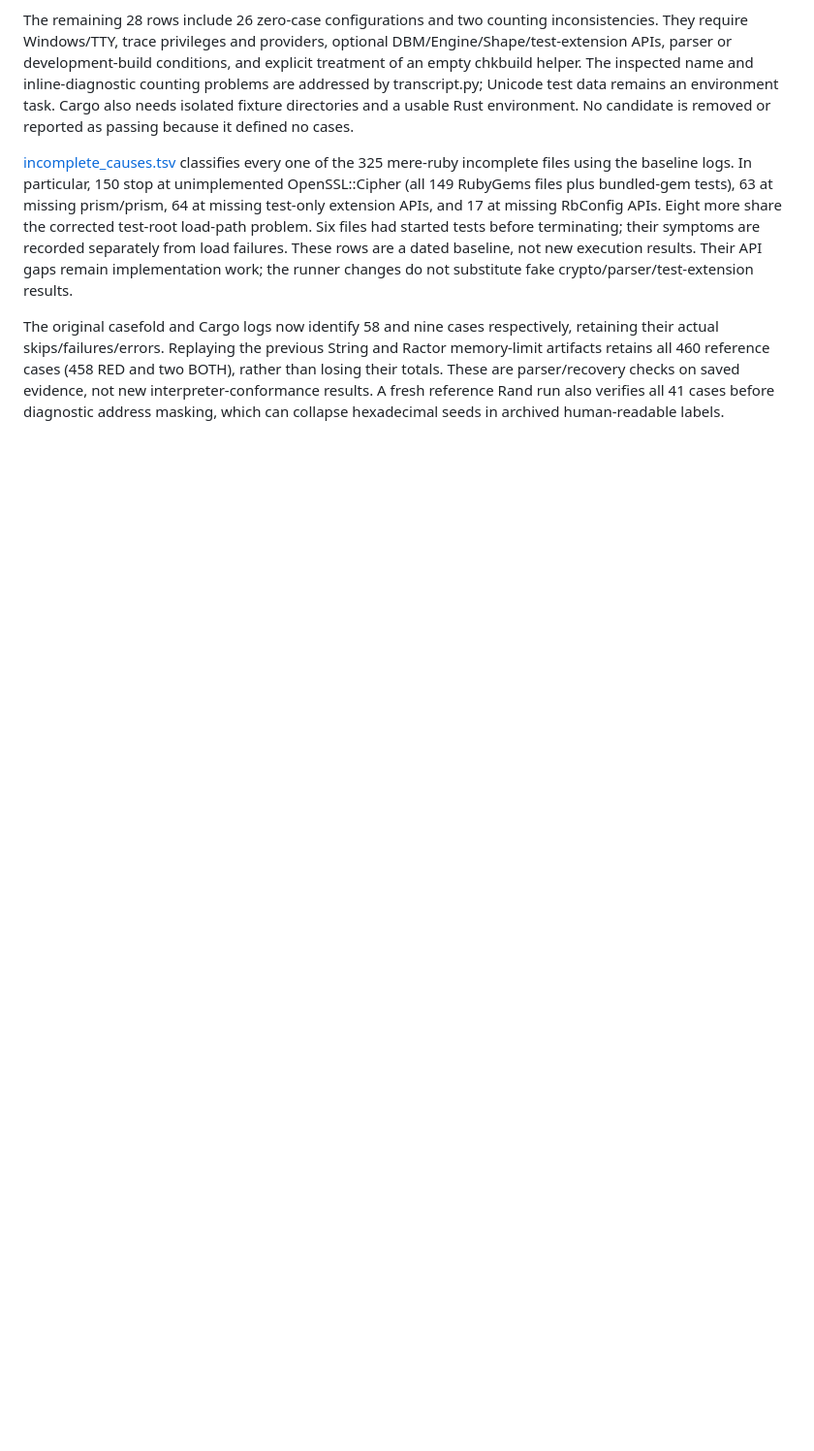
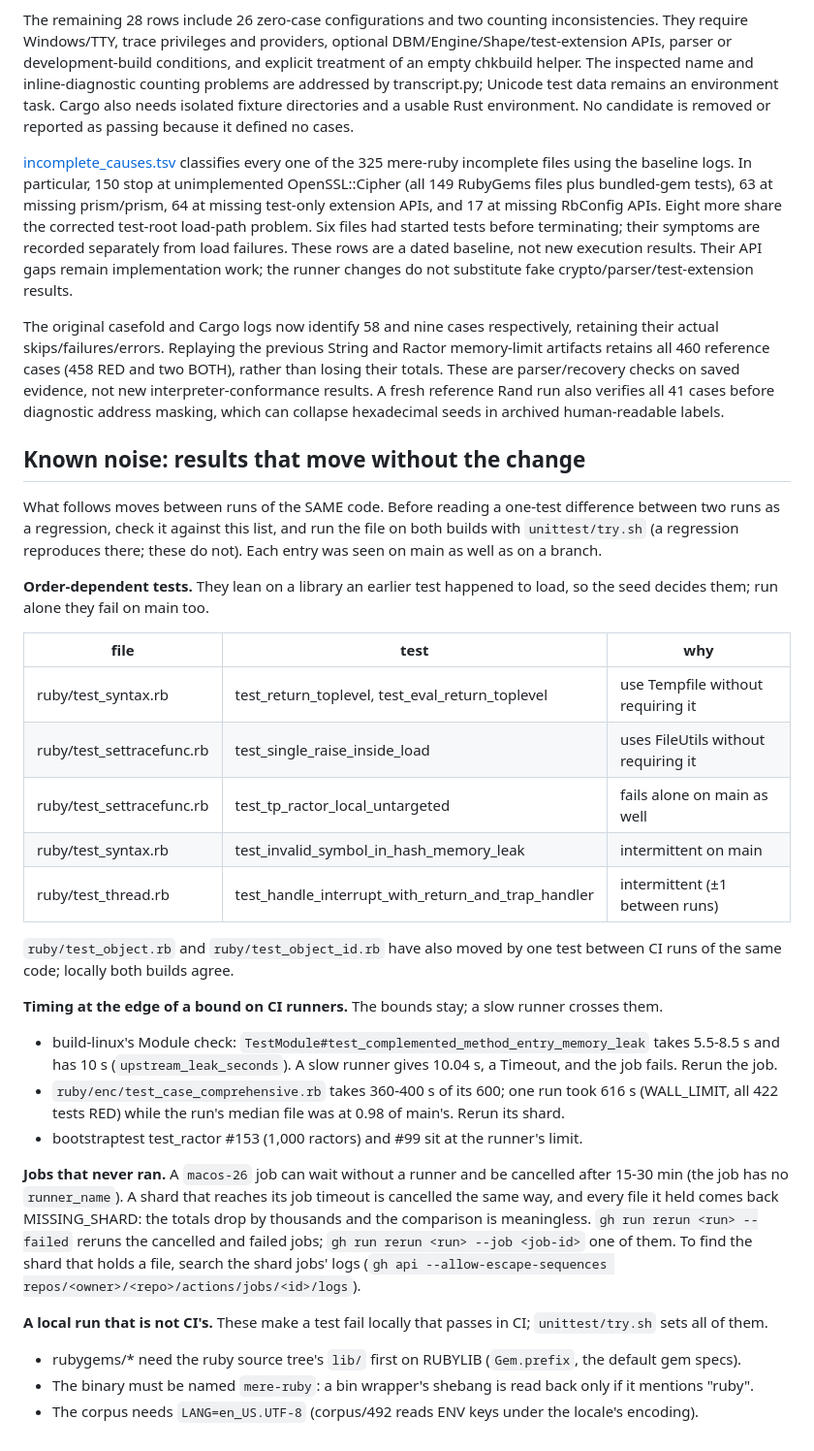
Before and after one commit to 284km/mere-ruby, a Markdown page: unittest/README.md, the part around the change. Shown at 97% size. GitHub-like rendering; blank space fills up the shorter version.

Commit message:
unittest/README: the known noise -- order-dependent tests, timing at the edge of a bound on CI runners, jobs that never ran (MISSING_SHARD) and how to rerun them, and a local run that is not CI's

```diff
--- a/unittest/README.md
+++ b/unittest/README.md
@@ -458,3 +458,55 @@ BOTH), rather than losing their totals. These are parser/recovery checks on
 saved evidence, not new interpreter-conformance results. A fresh reference Rand
 run also verifies all 41 cases before diagnostic address masking, which can
 collapse hexadecimal seeds in archived human-readable labels.
+
+## Known noise: results that move without the change
+
+What follows moves between runs of the SAME code. Before reading a one-test
+difference between two runs as a regression, check it against this list, and
+run the file on both builds with `unittest/try.sh` (a regression reproduces
+there; these do not). Each entry was seen on main as well as on a branch.
+
+**Order-dependent tests.** They lean on a library an earlier test happened to
+load, so the seed decides them; run alone they fail on main too.
+
+| file | test | why |
+|---|---|---|
+| ruby/test_syntax.rb | test_return_toplevel, test_eval_return_toplevel | use Tempfile without requiring it |
+| ruby/test_settracefunc.rb | test_single_raise_inside_load | uses FileUtils without requiring it |
+| ruby/test_settracefunc.rb | test_tp_ractor_local_untargeted | fails alone on main as well |
+| ruby/test_syntax.rb | test_invalid_symbol_in_hash_memory_leak | intermittent on main |
+| ruby/test_thread.rb | test_handle_interrupt_with_return_and_trap_handler | intermittent (±1 between runs) |
+
+`ruby/test_object.rb` and `ruby/test_object_id.rb` have also moved by one test
+between CI runs of the same code; locally both builds agree.
+
+**Timing at the edge of a bound on CI runners.** The bounds stay; a slow
+runner crosses them.
+
+- build-linux's Module check: `TestModule#test_complemented_method_entry_memory_leak`
+  takes 5.5-8.5 s and has 10 s (`upstream_leak_seconds`). A slow runner gives
+  10.04 s, a Timeout, and the job fails. Rerun the job.
+- `ruby/enc/test_case_comprehensive.rb` takes 360-400 s of its 600; one run
+  took 616 s (WALL_LIMIT, all 422 tests RED) while the run's median file was
+  at 0.98 of main's. Rerun its shard.
+- bootstraptest test_ractor #153 (1,000 ractors) and #99 sit at the runner's
+  limit.
+
+**Jobs that never ran.** A `macos-26` job can wait without a runner and be
+cancelled after 15-30 min (the job has no `runner_name`). A shard that reaches
+its job timeout is cancelled the same way, and every file it held comes back
+MISSING_SHARD: the totals drop by thousands and the comparison is meaningless.
+`gh run rerun <run> --failed` reruns the cancelled and failed jobs;
+`gh run rerun <run> --job <job-id>` one of them. To find the shard that holds a
+file, search the shard jobs' logs (`gh api --allow-escape-sequences
+repos/<owner>/<repo>/actions/jobs/<id>/logs`).
+
+**A local run that is not CI's.** These make a test fail locally that passes
+in CI; `unittest/try.sh` sets all of them.
+
+- rubygems/* need the ruby source tree's `lib/` first on RUBYLIB (`Gem.prefix`,
+  the default gem specs).
+- The binary must be named `mere-ruby`: a bin wrapper's shebang is read back
+  only if it mentions "ruby".
+- The corpus needs `LANG=en_US.UTF-8` (corpus/492 reads ENV keys under the
+  locale's encoding).
```
